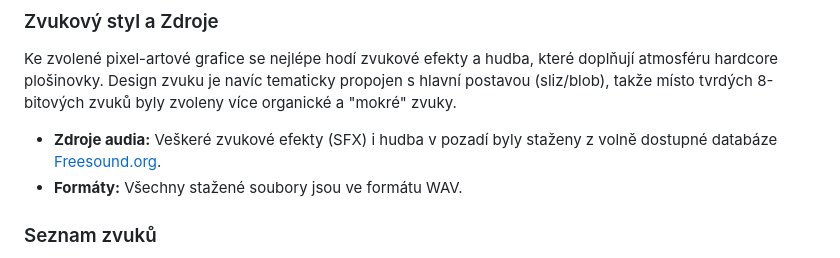
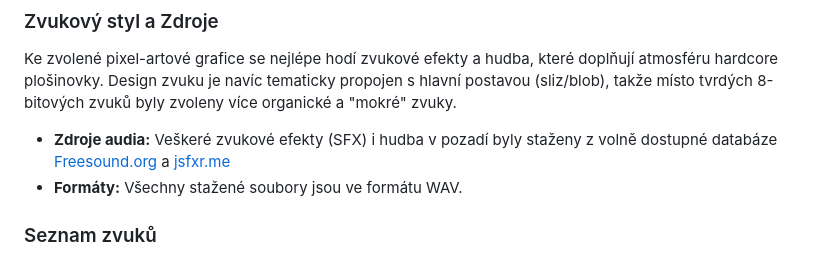
Before and after one commit to Lojzik1/GAME, a Markdown page: 03_grafika_audio.md, the part around the change. Rendered like a GitHub page.

```diff
--- a/03_grafika_audio.md
+++ b/03_grafika_audio.md
@@ -51,7 +51,7 @@ Vytvořil jsem základní zkušební scénu v Godotu, která demonstruje viditel
 
 ### Zvukový styl a Zdroje
 Ke zvolené pixel-artové grafice se nejlépe hodí zvukové efekty a hudba, které doplňují atmosféru hardcore plošinovky. Design zvuku je navíc tematicky propojen s hlavní postavou (sliz/blob), takže místo tvrdých 8-bitových zvuků byly zvoleny více organické a "mokré" zvuky.
-* **Zdroje audia:** Veškeré zvukové efekty (SFX) i hudba v pozadí byly staženy z volně dostupné databáze [Freesound.org](https://freesound.org/).
+* **Zdroje audia:** Veškeré zvukové efekty (SFX) i hudba v pozadí byly staženy z volně dostupné databáze [Freesound.org](https://freesound.org/) a [jsfxr.me](https://sfxr.me/)
 * **Formáty:** Všechny stažené soubory jsou ve formátu WAV.
 
 ### Seznam zvuků
```
